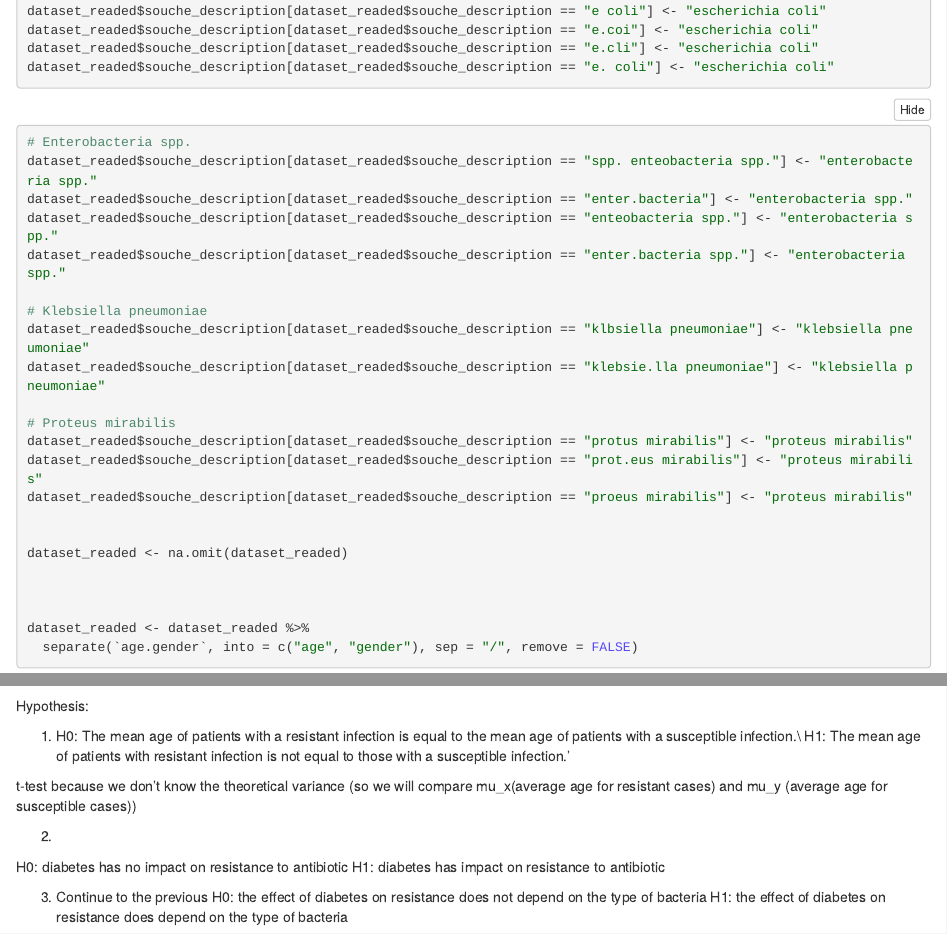
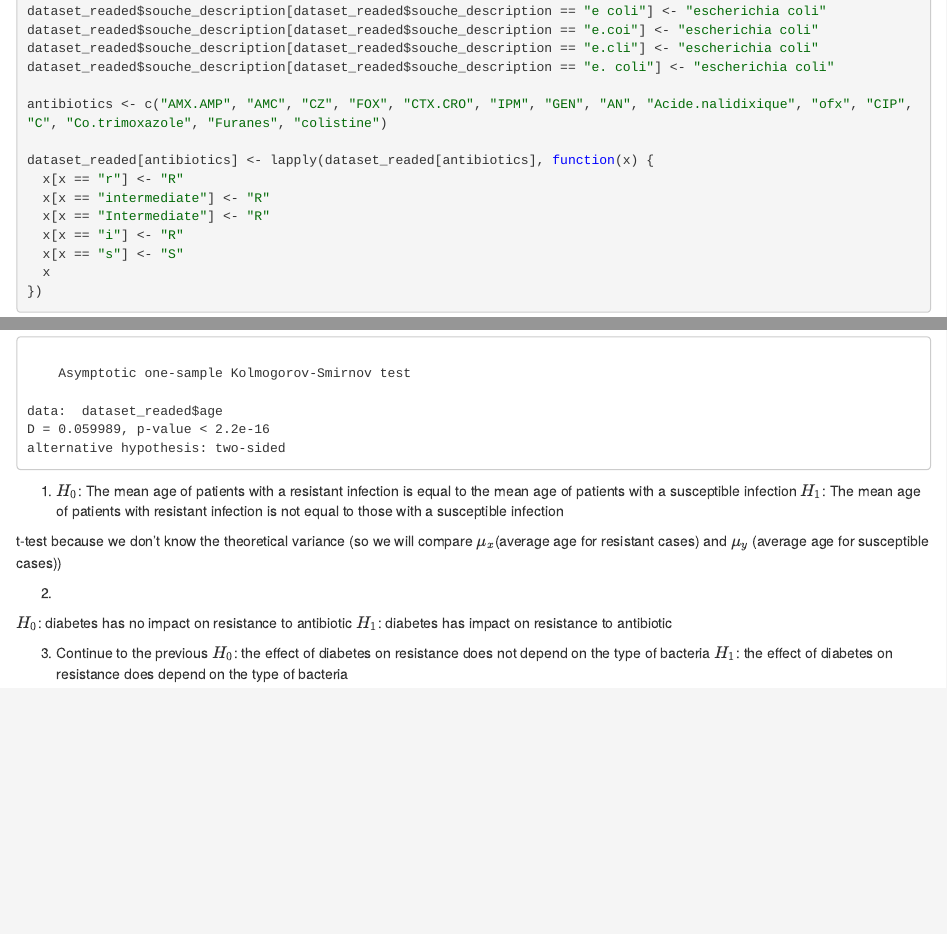
Before and after one commit to vivtrea/Mini_Reaserch_Project_PS, an R Markdown document (Interim.rmd): the page in a window 1100 px wide, from 630 px down, and a second part further down, joined at a grey line. The pictures show the output file Interim.nb.html that the author committed with the source, opened offline.

Commit message:
test 1 beggining

````diff
--- a/Interim.rmd
+++ b/Interim.rmd
@@ -38,6 +39,17 @@ dataset_readed$souche_description[dataset_readed$souche_description == "e coli"]
 dataset_readed$souche_description[dataset_readed$souche_description == "e.coi"] <- "escherichia coli"
 dataset_readed$souche_description[dataset_readed$souche_description == "e.cli"] <- "escherichia coli"
 dataset_readed$souche_description[dataset_readed$souche_description == "e. coli"] <- "escherichia coli"
+
+antibiotics <- c("AMX.AMP", "AMC", "CZ", "FOX", "CTX.CRO", "IPM", "GEN", "AN", "Acide.nalidixique", "ofx", "CIP", "C", "Co.trimoxazole", "Furanes", "colistine")
+
+dataset_readed[antibiotics] <- lapply(dataset_readed[antibiotics], function(x) {
+  x[x == "r"] <- "R"
+  x[x == "intermediate"] <- "R"
+  x[x == "Intermediate"] <- "R"
+  x[x == "i"] <- "R"
+  x[x == "s"] <- "S"
+  x
+})
 ```
 
 
@@ -111,17 +141,21 @@ Hypothesis:
 
 1.
-H0: The mean age of patients with a resistant infection is equal to the mean age of patients with a susceptible infection.\\
-H1: The mean age of patients with resistant infection is not equal to those with a susceptible infection.'
+$H_0$: The mean age of patients with a resistant infection is equal to the mean age of patients with a susceptible infection
+$H_1$: The mean age of patients with resistant infection is not equal to those with a susceptible infection
 
 
-t-test because we don't know the theoretical variance (so we will compare mu_x(average age for resistant cases) and mu_y (average age for susceptible cases))
+t-test because we don't know the theoretical variance (so we will compare $\mu_x$(average age for resistant cases) and $\mu_y$ (average age for susceptible cases))
+
+```{r}
+
+```
 
 2.
 
-H0: diabetes has no impact on resistance to antibiotic
-H1: diabetes has impact on resistance to antibiotic
+$H_0$: diabetes has no impact on resistance to antibiotic
+$H_1$: diabetes has impact on resistance to antibiotic
 
 
 3. Continue to the previous
-H0: the effect of diabetes on resistance does not depend on the type of bacteria
-H1: the effect of diabetes on resistance does depend on the type of bacteria
+$H_0$: the effect of diabetes on resistance does not depend on the type of bacteria
+$H_1$: the effect of diabetes on resistance does depend on the type of bacteria
````
Also changed, not shown: Interim.nb.html, Interim.rmd (19 more changed lines).
